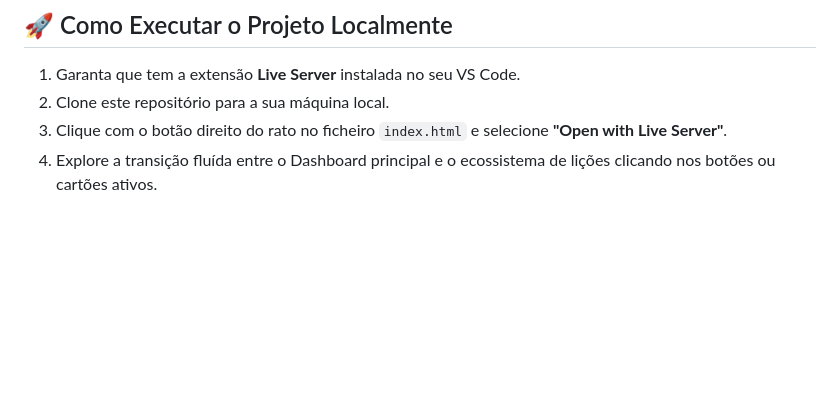
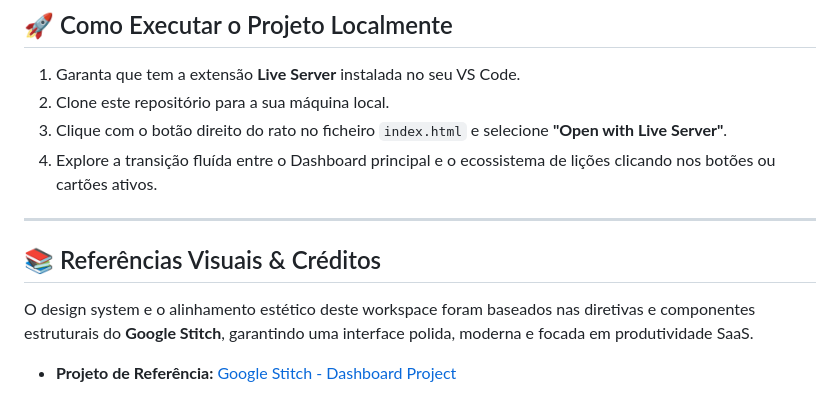
Before and after one commit to PauloDuarteOliveira/UpSkill-ServiceNow-Hub, a Markdown page: README.md, the part around the change. Rendered like a GitHub page; blank space fills up the shorter version.

Commit message:
adicionar o link do google stitch ao README

```diff
--- a/README.md
+++ b/README.md
@@ -53,3 +53,11 @@ O ciclo de desenvolvimento deste portal foi gerido sob metodologias ágeis de co
 2. Clone este repositório para a sua máquina local.
 3. Clique com o botão direito do rato no ficheiro `index.html` e selecione **"Open with Live Server"**.
 4. Explore a transição fluída entre o Dashboard principal e o ecossistema de lições clicando nos botões ou cartões ativos.
+
+---
+
+## 📚 Referências Visuais & Créditos
+
+O design system e o alinhamento estético deste workspace foram baseados nas diretivas e componentes estruturais do **Google Stitch**, garantindo uma interface polida, moderna e focada em produtividade SaaS.
+
+*   **Projeto de Referência:** [Google Stitch - Dashboard Project](https://stitch.withgoogle.com/projects/16635127389998481073)
```
